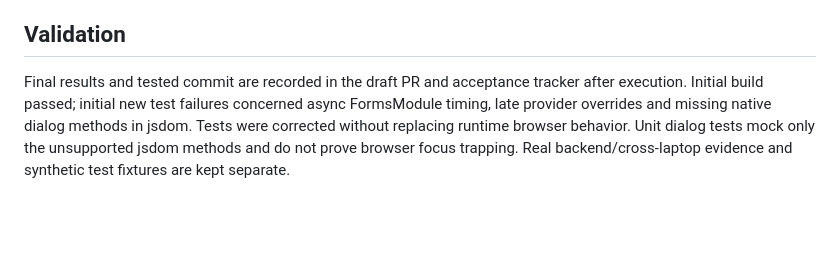
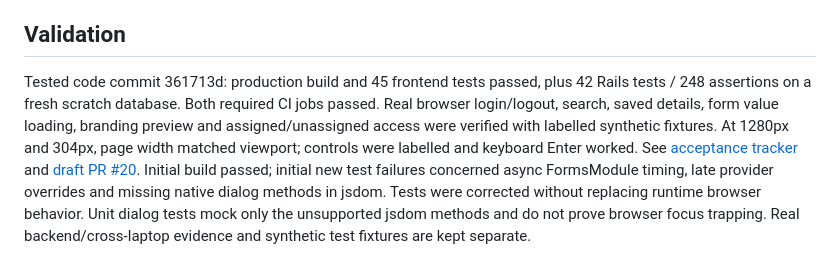
Before and after one commit to skioty/CPQ-Tool, a Markdown page: docs/member4-integration.md, the part around the change. Drawn GitHub-style; blank space fills up the shorter version.

```diff
--- a/docs/member4-integration.md
+++ b/docs/member4-integration.md
@@ -35,4 +35,4 @@ No release/tag/stakeholder acceptance. See [demo and release preparation](demo-r
 
 ## Validation
 
-Final results and tested commit are recorded in the draft PR and acceptance tracker after execution. Initial build passed; initial new test failures concerned async FormsModule timing, late provider overrides and missing native dialog methods in jsdom. Tests were corrected without replacing runtime browser behavior. Unit dialog tests mock only the unsupported jsdom methods and do not prove browser focus trapping. Real backend/cross-laptop evidence and synthetic test fixtures are kept separate.
+Tested code commit 361713d: production build and 45 frontend tests passed, plus 42 Rails tests / 248 assertions on a fresh scratch database. Both required CI jobs passed. Real browser login/logout, search, saved details, form value loading, branding preview and assigned/unassigned access were verified with labelled synthetic fixtures. At 1280px and 304px, page width matched viewport; controls were labelled and keyboard Enter worked. See [acceptance tracker](acceptance.md) and [draft PR #20](https://github.com/skioty/CPQ-Tool/pull/20). Initial build passed; initial new test failures concerned async FormsModule timing, late provider overrides and missing native dialog methods in jsdom. Tests were corrected without replacing runtime browser behavior. Unit dialog tests mock only the unsupported jsdom methods and do not prove browser focus trapping. Real backend/cross-laptop evidence and synthetic test fixtures are kept separate.
```
Also changed, not shown: docs/acceptance.md (+11 -3 lines).
